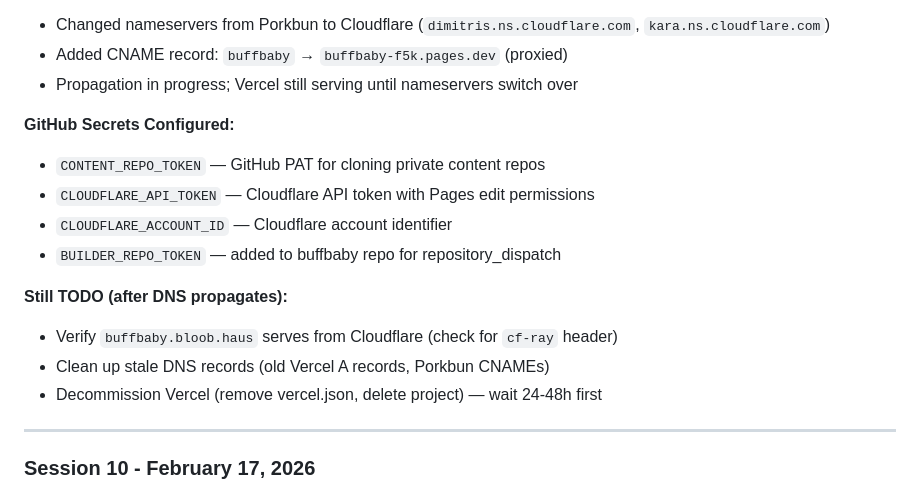
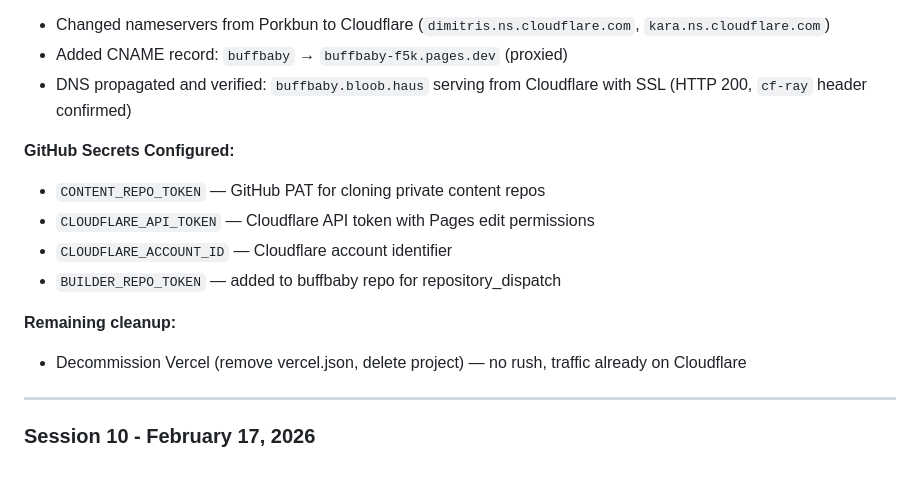
Before and after one commit to LSanten/bloob-haus-webapp, a Markdown page: docs/CHANGELOG.md, the part around the change. Rendered like a GitHub page.

Commit message:
Update changelog: DNS propagated, Cloudflare serving buffbaby.bloob.haus

```diff
--- a/docs/CHANGELOG.md
+++ b/docs/CHANGELOG.md
@@ -30,7 +30,7 @@ Development session history and completed work.
 **DNS Migration (Porkbun → Cloudflare):**
 - Changed nameservers from Porkbun to Cloudflare (`dimitris.ns.cloudflare.com`, `kara.ns.cloudflare.com`)
 - Added CNAME record: `buffbaby` → `buffbaby-f5k.pages.dev` (proxied)
-- Propagation in progress; Vercel still serving until nameservers switch over
+- DNS propagated and verified: `buffbaby.bloob.haus` serving from Cloudflare with SSL (HTTP 200, `cf-ray` header confirmed)
 
 **GitHub Secrets Configured:**
 - `CONTENT_REPO_TOKEN` — GitHub PAT for cloning private content repos
@@ -38,10 +38,8 @@ Development session history and completed work.
 - `CLOUDFLARE_ACCOUNT_ID` — Cloudflare account identifier
 - `BUILDER_REPO_TOKEN` — added to buffbaby repo for repository_dispatch
 
-**Still TODO (after DNS propagates):**
-- Verify `buffbaby.bloob.haus` serves from Cloudflare (check for `cf-ray` header)
-- Clean up stale DNS records (old Vercel A records, Porkbun CNAMEs)
-- Decommission Vercel (remove vercel.json, delete project) — wait 24-48h first
+**Remaining cleanup:**
+- Decommission Vercel (remove vercel.json, delete project) — no rush, traffic already on Cloudflare
 
 ---
 
```
